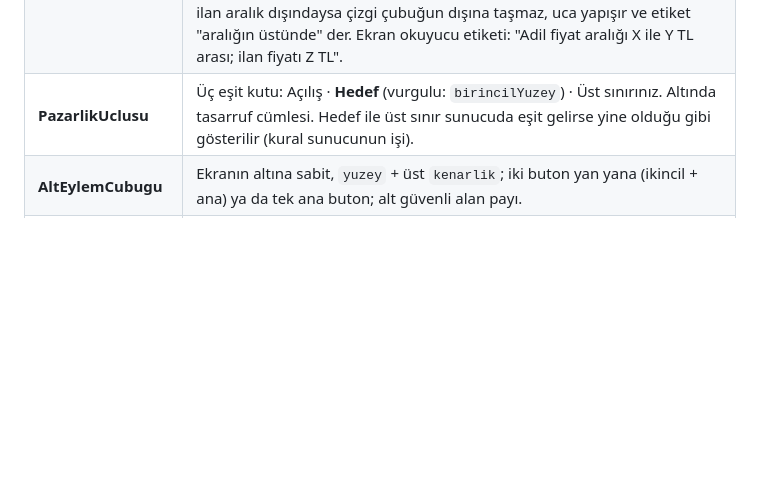
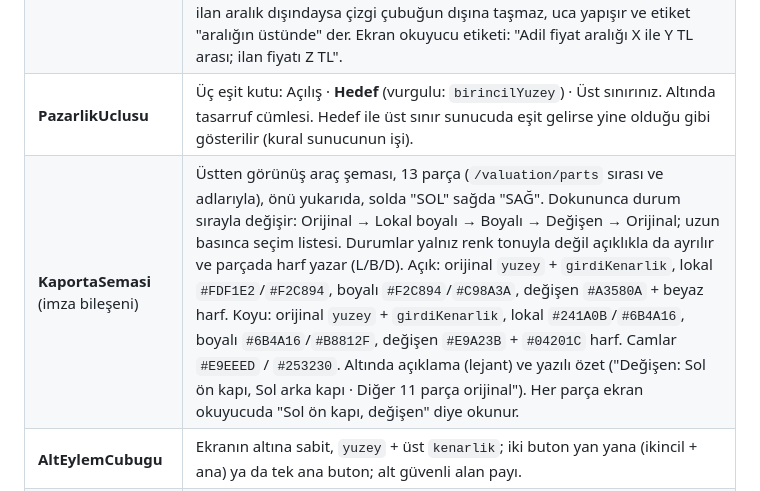
Before and after one commit to aslanmaya28-max/expertiz_sistemleri, a Markdown page: docs/TASARIM_SISTEMI.md, the part around the change. GitHub-like rendering; blank space fills up the shorter version.

Commit message:
Tasarım sistemi: kaporta şeması bileşeni ve durum renkleri
Co-Authored-By: Claude Opus 5.5 <noreply@anthropic.com>

```diff
--- a/docs/TASARIM_SISTEMI.md
+++ b/docs/TASARIM_SISTEMI.md
@@ -121,6 +121,7 @@ Her bileşen `lib/bilesenler/` altında tek dosya, ekranlar bunları kullanır.
 | **YakindaRozeti** | "Yakında" 11/600; açık temada `birincilMetin` yazı + `birincilAcik` kenar, koyu temada `uyari` yazı + `uyariKenar` kenar. "Şimdi" rozeti dolu `birincil`. |
 | **FiyatAraligi** (imza bileşeni) | Yatay çubuk: gri iz (`ayirici`/`yuzeyIkincil`), üstünde adil aralık (`birincilAcik`), hesaplanan değer = `birincil` dolu nokta (beyaz/yüzey halkalı), ilan fiyatı = ince dikey çizgi (açık: `metin`, koyu: `uyari`) ve üstünde/altında "İlan 1.730.000". Uçlarda alt/üst sınır rakamları. Ölçek, aralığın iki yanına pay bırakacak şekilde sunucu rakamlarından hesaplanır; ilan aralık dışındaysa çizgi çubuğun dışına taşmaz, uca yapışır ve etiket "aralığın üstünde" der. Ekran okuyucu etiketi: "Adil fiyat aralığı X ile Y TL arası; ilan fiyatı Z TL". |
 | **PazarlikUclusu** | Üç eşit kutu: Açılış · **Hedef** (vurgulu: `birincilYuzey`) · Üst sınırınız. Altında tasarruf cümlesi. Hedef ile üst sınır sunucuda eşit gelirse yine olduğu gibi gösterilir (kural sunucunun işi). |
+| **KaportaSemasi** (imza bileşeni) | Üstten görünüş araç şeması, 13 parça (`/valuation/parts` sırası ve adlarıyla), önü yukarıda, solda "SOL" sağda "SAĞ". Dokununca durum sırayla değişir: Orijinal → Lokal boyalı → Boyalı → Değişen → Orijinal; uzun basınca seçim listesi. Durumlar yalnız renk tonuyla değil açıklıkla da ayrılır ve parçada harf yazar (L/B/D). Açık: orijinal `yuzey` + `girdiKenarlik`, lokal `#FDF1E2`/`#F2C894`, boyalı `#F2C894`/`#C98A3A`, değişen `#A3580A` + beyaz harf. Koyu: orijinal `yuzey` + `girdiKenarlik`, lokal `#241A0B`/`#6B4A16`, boyalı `#6B4A16`/`#B8812F`, değişen `#E9A23B` + `#04201C` harf. Camlar `#E9EEED` / `#253230`. Altında açıklama (lejant) ve yazılı özet ("Değişen: Sol ön kapı, Sol arka kapı · Diğer 11 parça orijinal"). Her parça ekran okuyucuda "Sol ön kapı, değişen" diye okunur. |
 | **AltEylemCubugu** | Ekranın altına sabit, `yuzey` + üst `kenarlik`; iki buton yan yana (ikincil + ana) ya da tek ana buton; alt güvenli alan payı. |
 | **AltMenu** | 4 sekme: Ana sayfa · Raporlarım · Kredi · Profil. Aktif = `birincil` ikon + yazı. |
 | **AdimListesi** | "Aracı uzaktan satın alın" ekranındaki numaralı adımlar: aktif adım dolu daire, gelecek adımlar kenarlı daire + YakindaRozeti; açık temada daireler ince dikey çizgiyle bağlı. |
```
